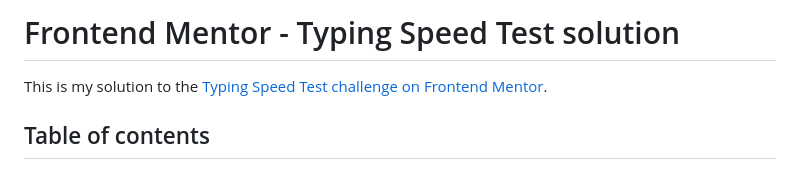
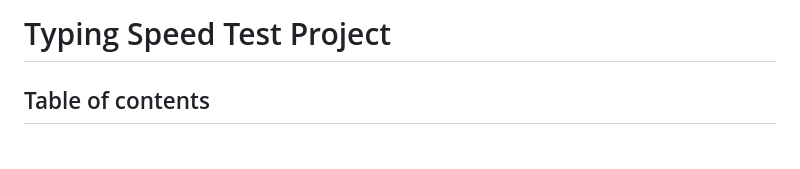
Before and after one commit to sifathsaleem/Frontend-Mentor---Typing-Speed-Test, a Markdown page: README.md, the part around the change. GitHub-like rendering.

Commit message:
Revise README title and content
Updated project title and removed challenge reference.

```diff
--- a/README.md
+++ b/README.md
@@ -1,6 +1,4 @@
-# Frontend Mentor - Typing Speed Test solution
-
-This is my solution to the [Typing Speed Test challenge on Frontend Mentor](https://www.frontendmentor.io/challenges/typing-speed-test).
+# Typing Speed Test Project
 
 ## Table of contents
 
```
